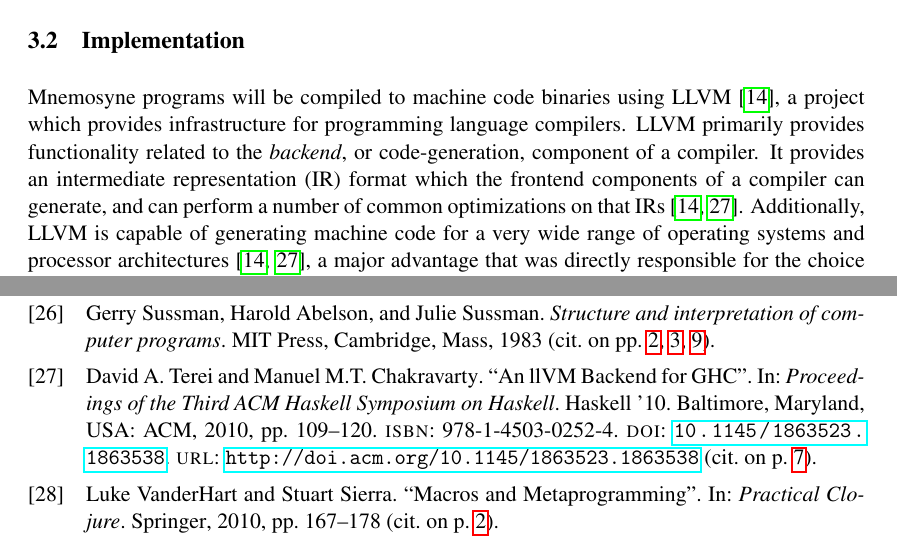
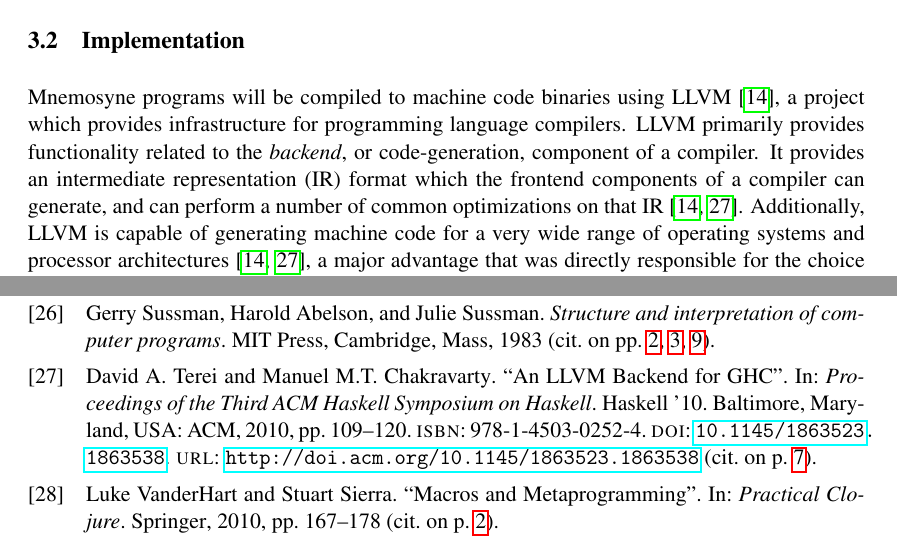
Before and after one commit to hawkw/senior-thesis, a LaTeX document (proposal_final/proposal.tex): two parts of pages 7 and 13 of 13, joined at a grey line, cut so that both start at the same text. Compiled offline with pdfLaTeX.

Commit message:
Fix a couple minor formatting issues

```diff
--- a/proposal_final/proposal.tex
+++ b/proposal_final/proposal.tex
@@ -349,7 +349,7 @@ The name `Lisp' was originally an abbreviation for `LISt Processing', and the si
 
 \subsection{Implementation}
 
-Mnemosyne programs will be compiled to machine code binaries using LLVM~\cite{Lattner:2004:LCF:977395.977673}, a project which provides infrastructure for programming language compilers. LLVM primarily provides functionality related to the \textit{backend}, or code-generation, component of a compiler. It provides an intermediate representation (IR) format which the frontend components of a compiler can generate, and can perform a number of common optimizations on that IRs~\cite{Lattner:2004:LCF:977395.977673,Terei:2010:LBG:1863523.1863538}. Additionally, LLVM is capable of generating machine code for a very wide range of operating systems and processor architectures~\cite{Lattner:2004:LCF:977395.977673,Terei:2010:LBG:1863523.1863538}, a major advantage that was directly responsible for the choice of LLVM IR as a primary compilation target for Mnemosyne.
+Mnemosyne programs will be compiled to machine code binaries using LLVM~\cite{Lattner:2004:LCF:977395.977673}, a project which provides infrastructure for programming language compilers. LLVM primarily provides functionality related to the \textit{backend}, or code-generation, component of a compiler. It provides an intermediate representation (IR) format which the frontend components of a compiler can generate, and can perform a number of common optimizations on that IR~\cite{Lattner:2004:LCF:977395.977673,Terei:2010:LBG:1863523.1863538}. Additionally, LLVM is capable of generating machine code for a very wide range of operating systems and processor architectures~\cite{Lattner:2004:LCF:977395.977673,Terei:2010:LBG:1863523.1863538}, a major advantage that was directly responsible for the choice of LLVM IR as a primary compilation target for Mnemosyne.
 
 \vspace*{-.2in}
 \section{Evaluation Strategy}
```
Also changed, not shown: proposal_final/final.bib (+1 -1 lines).
